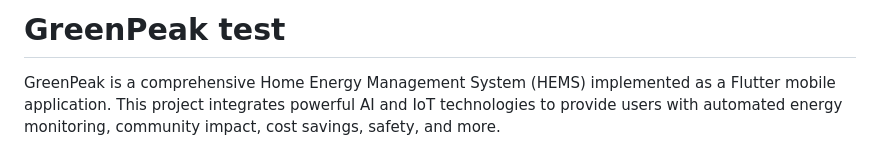
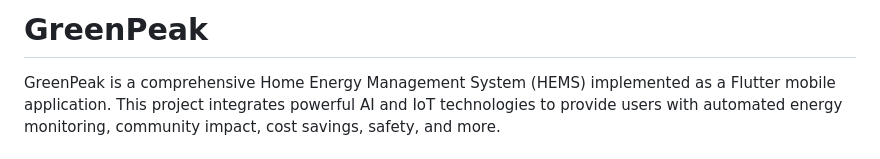
Before and after one commit to SHINE-six/kitahack_2024-Watts_Up_Wizards-GreenPeak, a Markdown page: README.md, the part around the change. GitHub-like rendering.

```diff
--- a/README.md
+++ b/README.md
@@ -1,4 +1,4 @@
-# GreenPeak test
+# GreenPeak
 
 GreenPeak is a comprehensive Home Energy Management System (HEMS) implemented as a Flutter mobile application. This project integrates powerful AI and IoT technologies to provide users with automated energy monitoring, community impact, cost savings, safety, and more.
 
```
